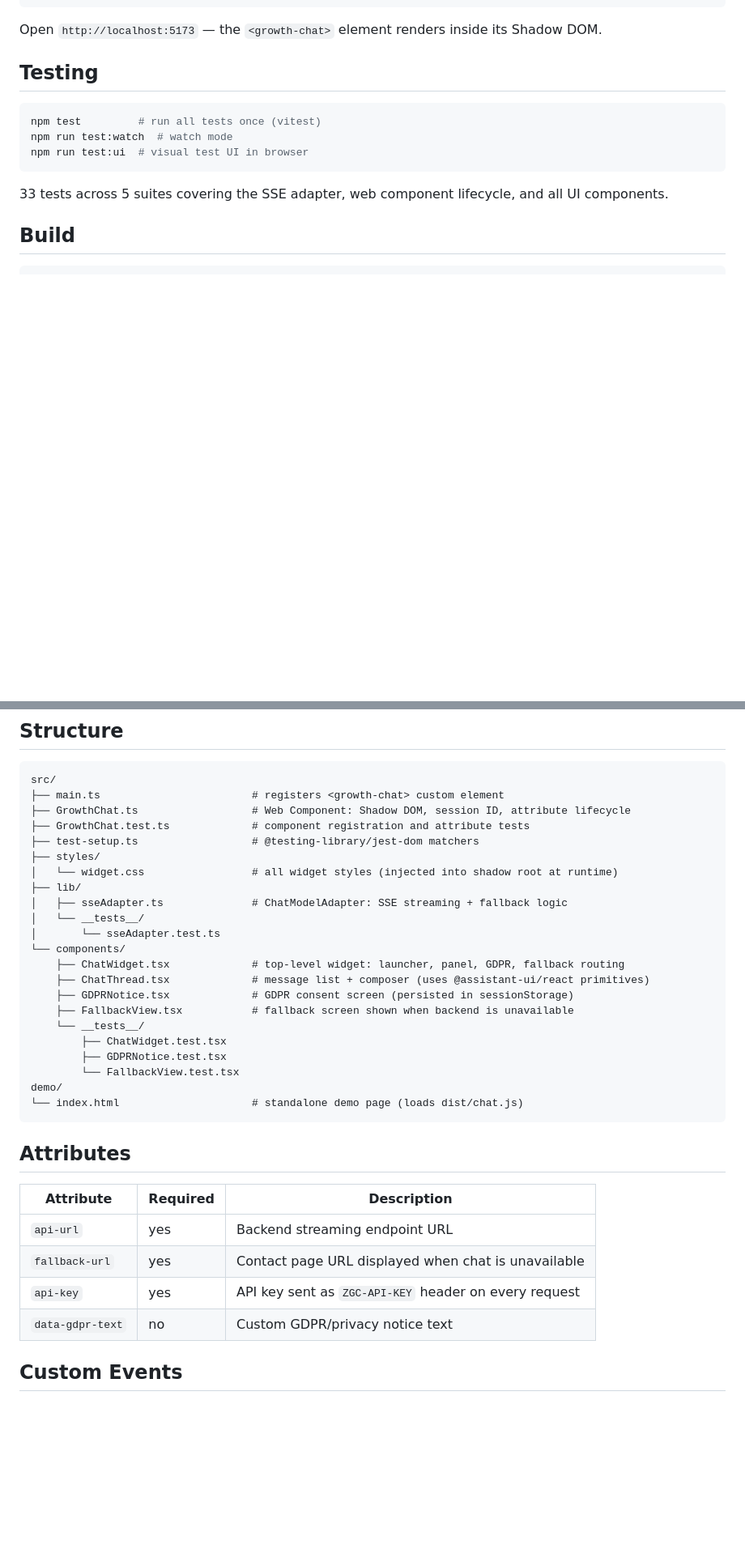
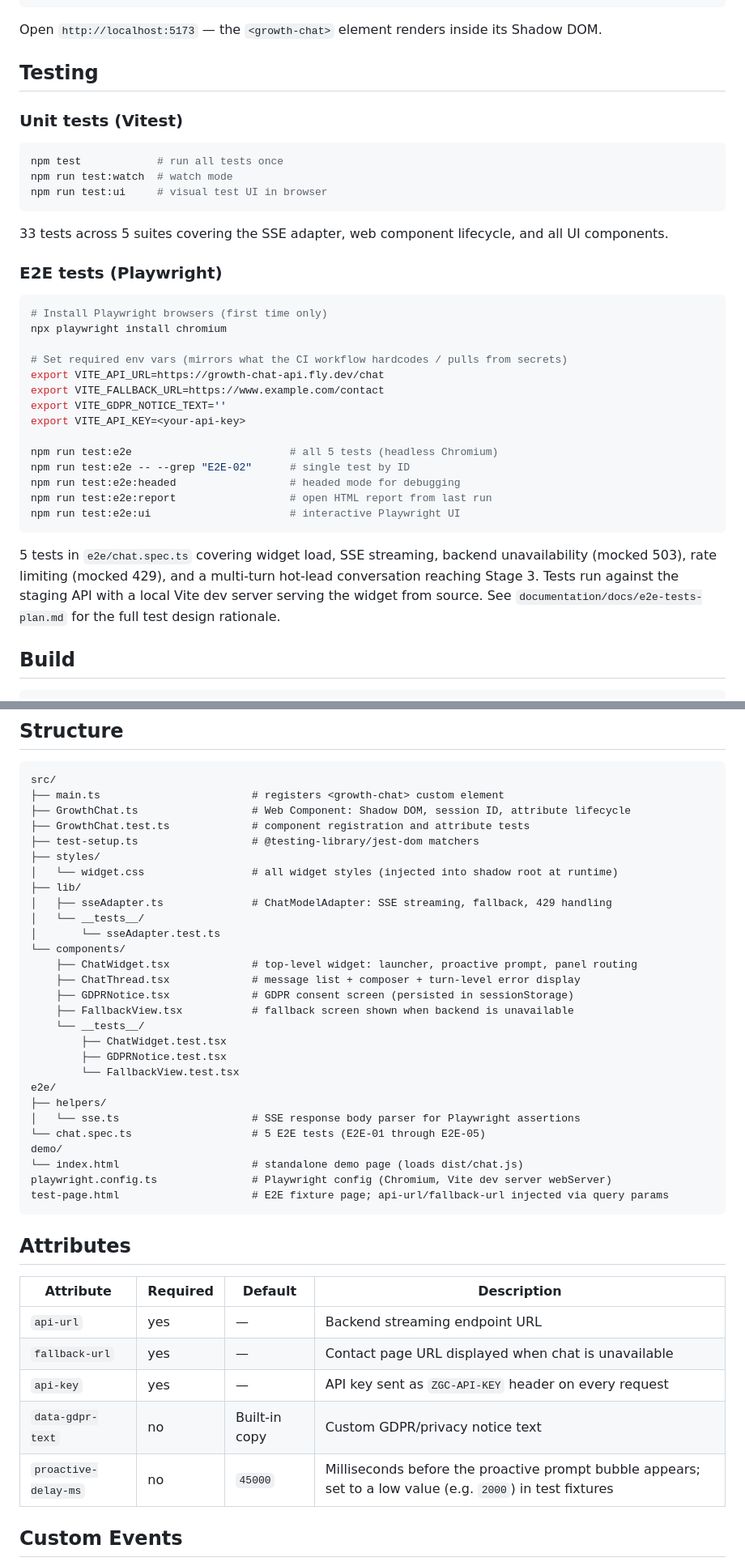
Before and after one commit to ggguille/growth-chat-ai, a Markdown page: frontend/README.md, 2 parts joined by grey strips. Shown at 81% size. Drawn GitHub-style; blank space fills up the shorter version.

Commit message:
docs(frontend): update README with E2E testing, proactive-delay-ms attribute, and CI secrets
Co-Authored-By: Claude Sonnet 4.6 <noreply@anthropic.com>

````diff
--- a/frontend/README.md
+++ b/frontend/README.md
@@ -13,13 +13,36 @@ Open `http://localhost:5173` — the `<growth-chat>` element renders inside its
 
 ## Testing
 
+### Unit tests (Vitest)
+
 ```bash
-npm test         # run all tests once (vitest)
+npm test            # run all tests once
 npm run test:watch  # watch mode
-npm run test:ui  # visual test UI in browser
+npm run test:ui     # visual test UI in browser
 ```
 
 33 tests across 5 suites covering the SSE adapter, web component lifecycle, and all UI components.
+
+### E2E tests (Playwright)
+
+```bash
+# Install Playwright browsers (first time only)
+npx playwright install chromium
+
+# Set required env vars (mirrors what the CI workflow hardcodes / pulls from secrets)
+export VITE_API_URL=https://growth-chat-api.fly.dev/chat
+export VITE_FALLBACK_URL=https://www.example.com/contact
+export VITE_GDPR_NOTICE_TEXT=''
+export VITE_API_KEY=<your-api-key>
+
+npm run test:e2e                         # all 5 tests (headless Chromium)
+npm run test:e2e -- --grep "E2E-02"      # single test by ID
+npm run test:e2e:headed                  # headed mode for debugging
+npm run test:e2e:report                  # open HTML report from last run
+npm run test:e2e:ui                      # interactive Playwright UI
+```
+
+5 tests in `e2e/chat.spec.ts` covering widget load, SSE streaming, backend unavailability (mocked 503), rate limiting (mocked 429), and a multi-turn hot-lead conversation reaching Stage 3. Tests run against the staging API with a local Vite dev server serving the widget from source. See `documentation/docs/e2e-tests-plan.md` for the full test design rationale.
 
 ## Build
 
@@ -103,30 +137,37 @@ src/
 ├── styles/
 │   └── widget.css                 # all widget styles (injected into shadow root at runtime)
 ├── lib/
-│   ├── sseAdapter.ts              # ChatModelAdapter: SSE streaming + fallback logic
+│   ├── sseAdapter.ts              # ChatModelAdapter: SSE streaming, fallback, 429 handling
 │   └── __tests__/
 │       └── sseAdapter.test.ts
 └── components/
-    ├── ChatWidget.tsx             # top-level widget: launcher, panel, GDPR, fallback routing
-    ├── ChatThread.tsx             # message list + composer (uses @assistant-ui/react primitives)
+    ├── ChatWidget.tsx             # top-level widget: launcher, proactive prompt, panel routing
+    ├── ChatThread.tsx             # message list + composer + turn-level error display
     ├── GDPRNotice.tsx             # GDPR consent screen (persisted in sessionStorage)
     ├── FallbackView.tsx           # fallback screen shown when backend is unavailable
     └── __tests__/
         ├── ChatWidget.test.tsx
         ├── GDPRNotice.test.tsx
         └── FallbackView.test.tsx
+e2e/
+├── helpers/
+│   └── sse.ts                     # SSE response body parser for Playwright assertions
+└── chat.spec.ts                   # 5 E2E tests (E2E-01 through E2E-05)
 demo/
 └── index.html                     # standalone demo page (loads dist/chat.js)
+playwright.config.ts               # Playwright config (Chromium, Vite dev server webServer)
+test-page.html                     # E2E fixture page; api-url/fallback-url injected via query params
 ```
 
 ## Attributes
 
-| Attribute | Required | Description |
-| --- | --- | --- |
-| `api-url` | yes | Backend streaming endpoint URL |
-| `fallback-url` | yes | Contact page URL displayed when chat is unavailable |
-| `api-key` | yes | API key sent as `ZGC-API-KEY` header on every request |
-| `data-gdpr-text` | no | Custom GDPR/privacy notice text |
+| Attribute | Required | Default | Description |
+| --- | --- | --- | --- |
+| `api-url` | yes | — | Backend streaming endpoint URL |
+| `fallback-url` | yes | — | Contact page URL displayed when chat is unavailable |
+| `api-key` | yes | — | API key sent as `ZGC-API-KEY` header on every request |
+| `data-gdpr-text` | no | Built-in copy | Custom GDPR/privacy notice text |
+| `proactive-delay-ms` | no | `45000` | Milliseconds before the proactive prompt bubble appears; set to a low value (e.g. `2000`) in test fixtures |
 
 ## Custom Events
 
````
Also changed, not shown: other parts of frontend/README.md (+11 -0 lines).
